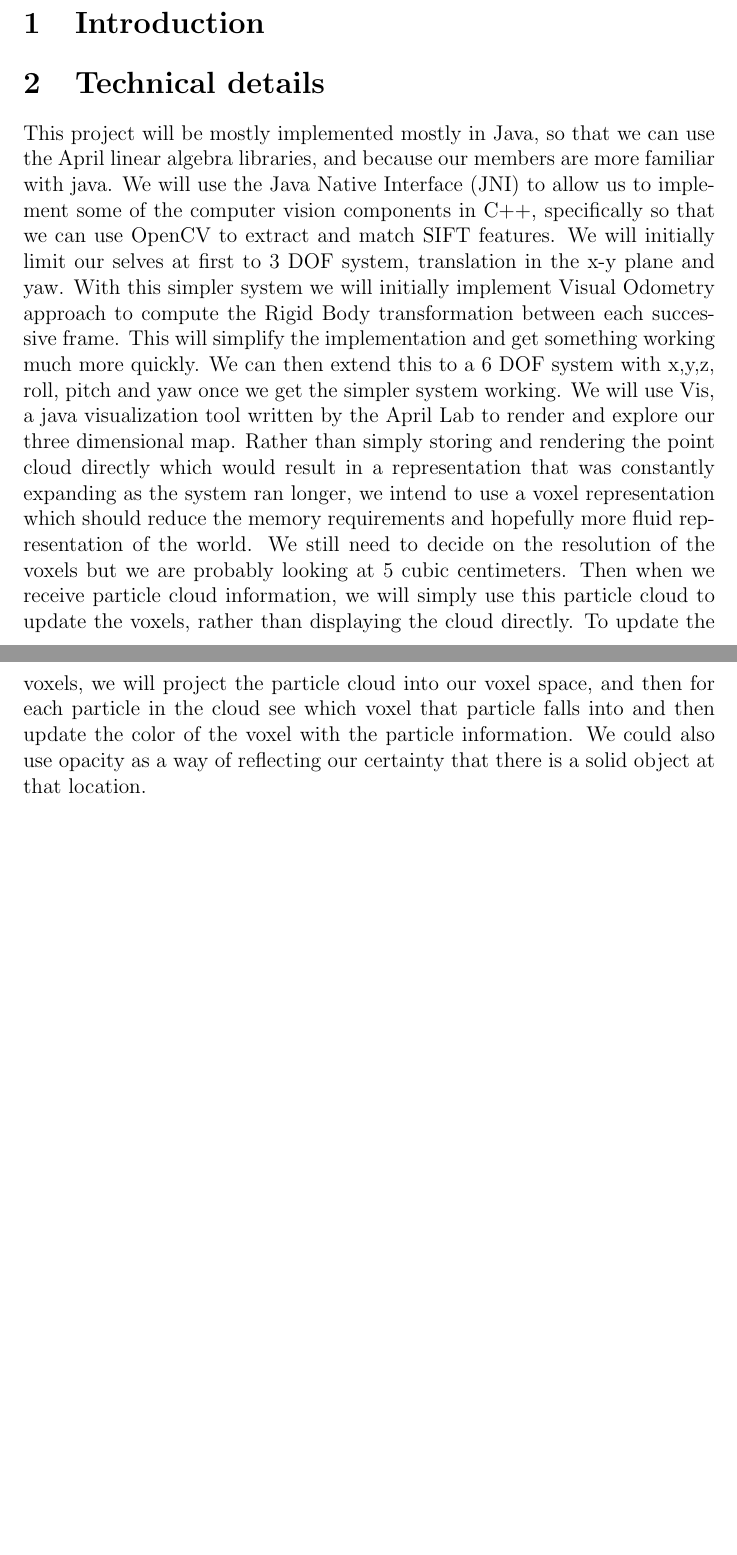
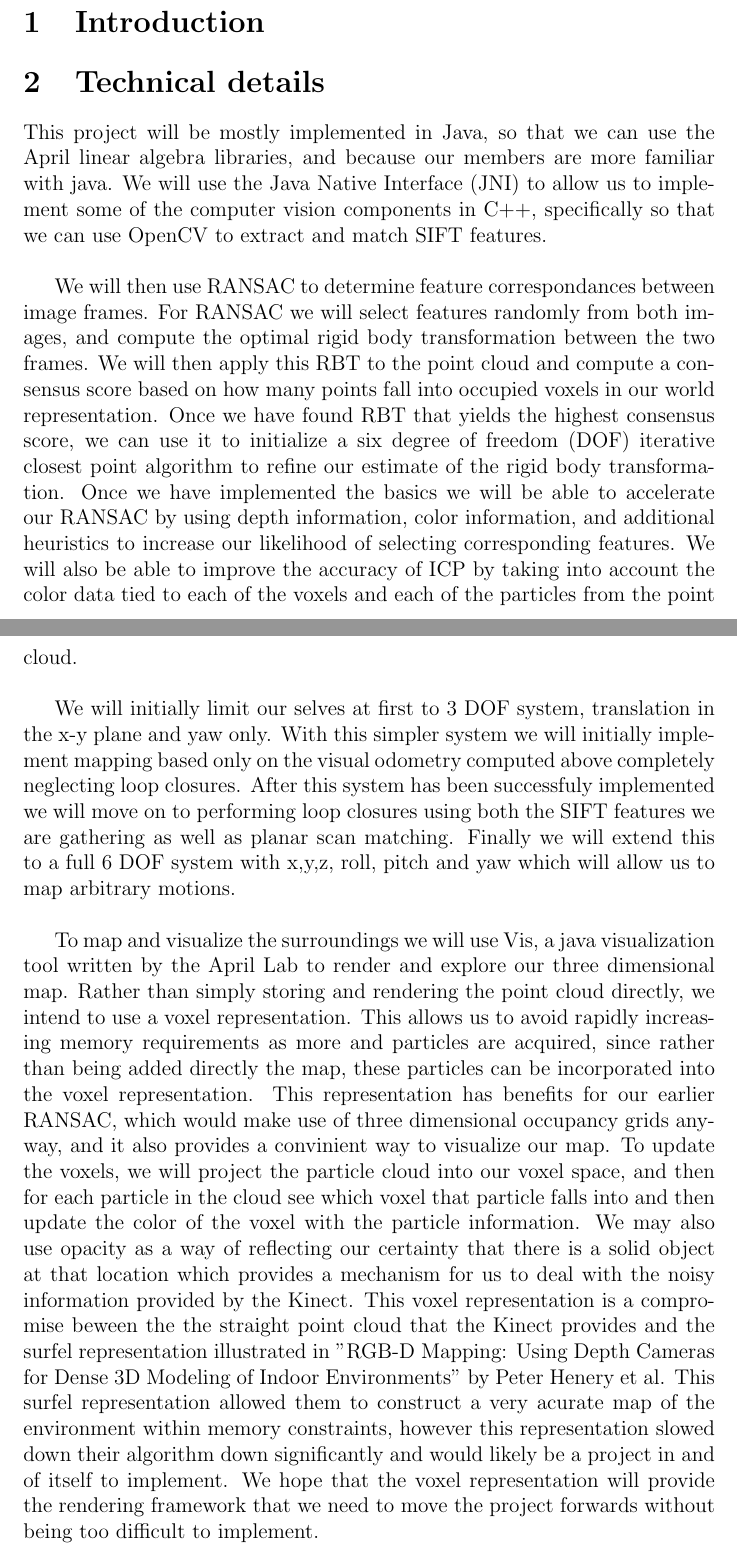
Before and after one commit to pdaquino/EECS568, a LaTeX document (rgbd-slam/docs/vision_progress_report.tex): two parts of pages 1 and 2 of 2 before the commit and two parts of pages 1 and 2 of 3 after it, joined at a grey line, cut so that both start at the same text, the shorter picture padded with empty space. Compiled offline with pdfLaTeX.

Commit message:
Improved Technical Description to be more coherent, should provide most of the information for this section.

```diff
--- a/rgbd-slam/docs/vision_progress_report.tex
+++ b/rgbd-slam/docs/vision_progress_report.tex
@@ -17,9 +17,13 @@
 \section{Introduction}
 
 \section{Technical details}
-This project will be mostly implemented mostly in Java, so that we can use the April linear algebra libraries, and because our members are more familiar with java.  We will use the Java Native Interface (JNI) to allow us to implement some of the computer vision components in C++, specifically so that we can use OpenCV to extract and match SIFT features.
-	We will initially limit our selves at first to 3 DOF system, translation in the x-y plane and yaw.  With this simpler system we will initially implement Visual Odometry approach to compute the Rigid Body transformation between each successive frame. This will simplify the implementation and get something working much more quickly.   We can then extend this to a 6 DOF system with x,y,z, roll, pitch and yaw once we get the simpler system working.
-We will use Vis, a java visualization tool written by the April Lab to render and explore our three dimensional map.   Rather than simply storing and rendering the point cloud directly which would result in a representation that was constantly expanding as the system ran longer, we intend to use a voxel representation which should reduce the memory requirements and hopefully more fluid representation of the world.  We still need to decide on the resolution of the voxels but we are probably looking at 5 cubic centimeters.  Then when we receive particle cloud information, we will simply use this particle cloud to update the voxels, rather than displaying the cloud directly.   To update the voxels, we will project the particle cloud into our voxel space, and then for each particle in the cloud see which voxel that particle falls into and then update the color of the voxel with the particle information.  We could also use opacity as a way of reflecting our certainty that there is a solid object at that location.
+This project will be mostly implemented in Java, so that we can use the April linear algebra libraries, and because our members are more familiar with java.  We will use the Java Native Interface (JNI) to allow us to implement some of the computer vision components in C++, specifically so that we can use OpenCV to extract and match SIFT features. \\
+
+	We will then use RANSAC to determine feature correspondances between image frames.  For RANSAC we will select features randomly from both images, and compute the optimal rigid body transformation between the two frames.  We will then apply this RBT to the point cloud and compute a consensus score based on how many points fall into occupied voxels in our world representation.  Once we have found RBT that yields the highest consensus score, we can use it to initialize a six degree of freedom (DOF) iterative closest point algorithm to refine our estimate of the rigid body transformation.  Once we have implemented the basics we will be able to accelerate our RANSAC by using depth information, color information, and additional heuristics to increase our likelihood of selecting corresponding features.  We will also be able to improve the accuracy of ICP by taking into account the color data tied to each of the voxels and each of the particles from the point cloud. \\
+
+	We will initially limit our selves at first to 3 DOF system, translation in the x-y plane and yaw only.  With this simpler system we will initially implement mapping based only on the visual odometry computed above completely neglecting loop closures.  After this system has been successfuly implemented we will move on to performing loop closures using both the SIFT features we are gathering as well as planar scan matching.  Finally we will extend this to a full 6 DOF system with x,y,z, roll, pitch and yaw which will allow us to map arbitrary motions.  \\
+
+	To map and visualize the surroundings we will use Vis, a java visualization tool written by the April Lab to render and explore our three dimensional map.   Rather than simply storing and rendering the point cloud directly, we intend to use a voxel representation.  This allows us to avoid rapidly increasing memory requirements as more and particles are acquired, since rather than being added directly the map, these particles can be incorporated into the voxel representation.  This representation has benefits for our earlier RANSAC, which would make use of three dimensional occupancy grids anyway, and it also provides a convinient way to visualize our map.  To update the voxels, we will project the particle cloud into our voxel space, and then for each particle in the cloud see which voxel that particle falls into and then update the color of the voxel with the particle information.  We may also use opacity as a way of reflecting our certainty that there is a solid object at that location which provides a mechanism for us to deal with the noisy information provided by the Kinect.  This voxel representation is a compromise beween the the straight point cloud that the Kinect provides and the surfel representation illustrated in "RGB-D Mapping: Using Depth Cameras for Dense 3D Modeling of Indoor Environments" by Peter Henery et al. This surfel representation allowed them to construct a very acurate map of the environment within memory constraints, however this representation slowed down their algorithm down significantly and would likely be a project in and of itself to implement.  We hope that the voxel representation will provide the rendering framework that we need to move the project forwards without being too difficult to implement.
 
 
 \section{Milestones achieved}
```
